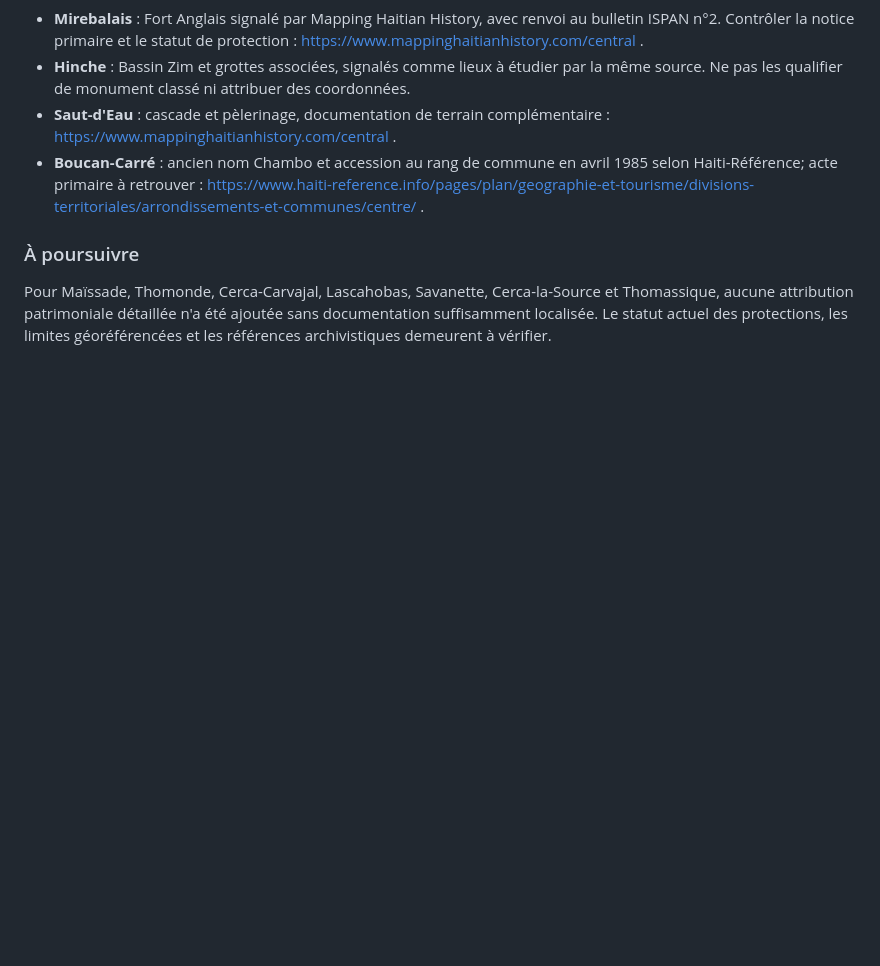
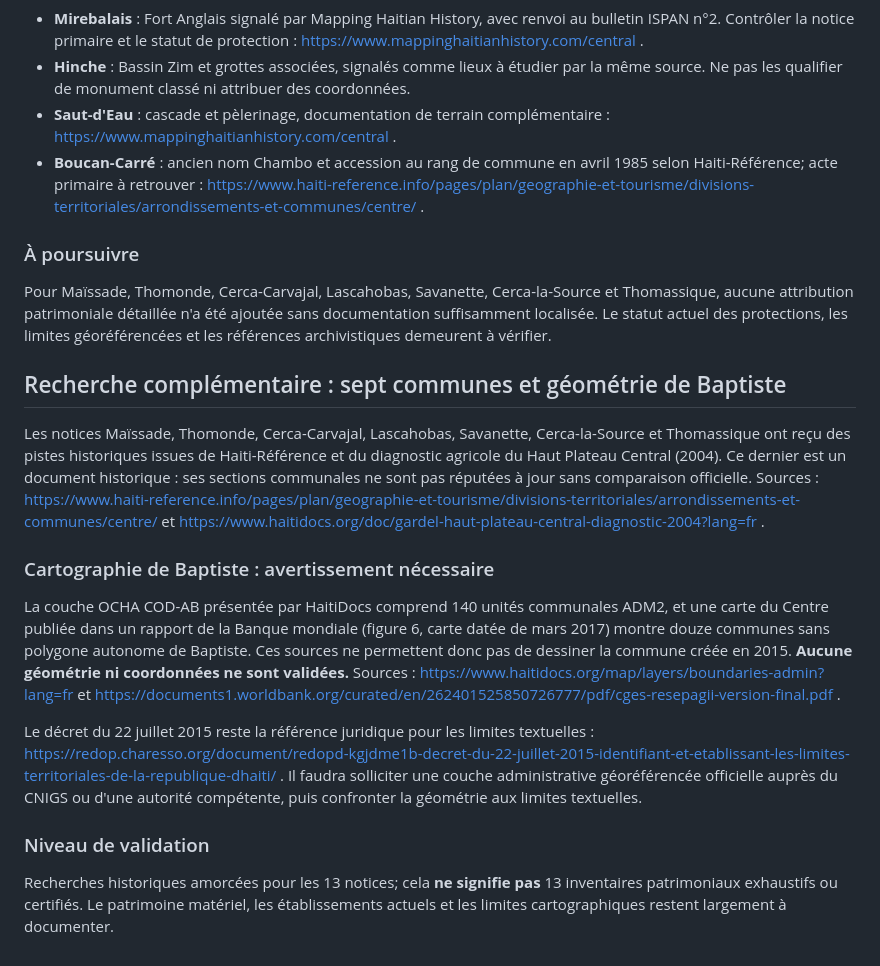
Before and after one commit to AlcyEusai/ACEHN-haiti2050, a Markdown page: data/audit-centre-2026-11-03.md, the part around the change. GitHub-like rendering; blank space fills up the shorter version.

Commit message:
Record Centre history research and official Baptiste geometry gap

```diff
--- a/data/audit-centre-2026-11-03.md
+++ b/data/audit-centre-2026-11-03.md
@@ -60,3 +60,17 @@ La reproduction du décret dans *Le Moniteur* n°147 du 5 août 2015 mentionne l
 ### À poursuivre
 
 Pour Maïssade, Thomonde, Cerca-Carvajal, Lascahobas, Savanette, Cerca-la-Source et Thomassique, aucune attribution patrimoniale détaillée n'a été ajoutée sans documentation suffisamment localisée. Le statut actuel des protections, les limites géoréférencées et les références archivistiques demeurent à vérifier.
+
+## Recherche complémentaire : sept communes et géométrie de Baptiste
+
+Les notices Maïssade, Thomonde, Cerca-Carvajal, Lascahobas, Savanette, Cerca-la-Source et Thomassique ont reçu des pistes historiques issues de Haiti-Référence et du diagnostic agricole du Haut Plateau Central (2004). Ce dernier est un document historique : ses sections communales ne sont pas réputées à jour sans comparaison officielle. Sources : https://www.haiti-reference.info/pages/plan/geographie-et-tourisme/divisions-territoriales/arrondissements-et-communes/centre/ et https://www.haitidocs.org/doc/gardel-haut-plateau-central-diagnostic-2004?lang=fr .
+
+### Cartographie de Baptiste : avertissement nécessaire
+
+La couche OCHA COD-AB présentée par HaitiDocs comprend 140 unités communales ADM2, et une carte du Centre publiée dans un rapport de la Banque mondiale (figure 6, carte datée de mars 2017) montre douze communes sans polygone autonome de Baptiste. Ces sources ne permettent donc pas de dessiner la commune créée en 2015. **Aucune géométrie ni coordonnées ne sont validées.** Sources : https://www.haitidocs.org/map/layers/boundaries-admin?lang=fr et https://documents1.worldbank.org/curated/en/262401525850726777/pdf/cges-resepagii-version-final.pdf .
+
+Le décret du 22 juillet 2015 reste la référence juridique pour les limites textuelles : https://redop.charesso.org/document/redopd-kgjdme1b-decret-du-22-juillet-2015-identifiant-et-etablissant-les-limites-territoriales-de-la-republique-dhaiti/ . Il faudra solliciter une couche administrative géoréférencée officielle auprès du CNIGS ou d'une autorité compétente, puis confronter la géométrie aux limites textuelles.
+
+### Niveau de validation
+
+Recherches historiques amorcées pour les 13 notices; cela **ne signifie pas** 13 inventaires patrimoniaux exhaustifs ou certifiés. Le patrimoine matériel, les établissements actuels et les limites cartographiques restent largement à documenter.
```
